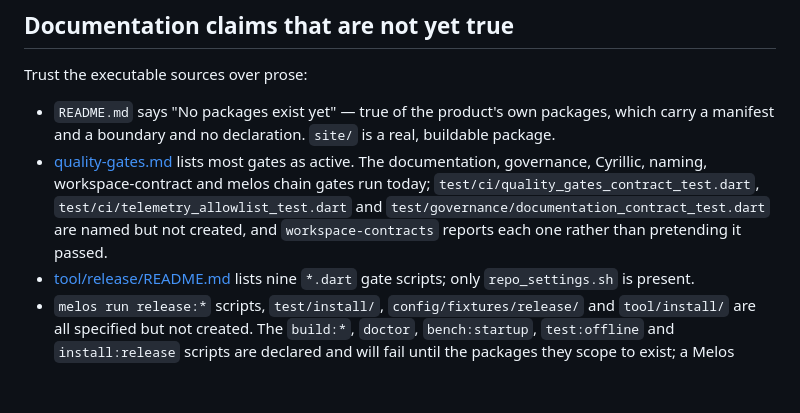
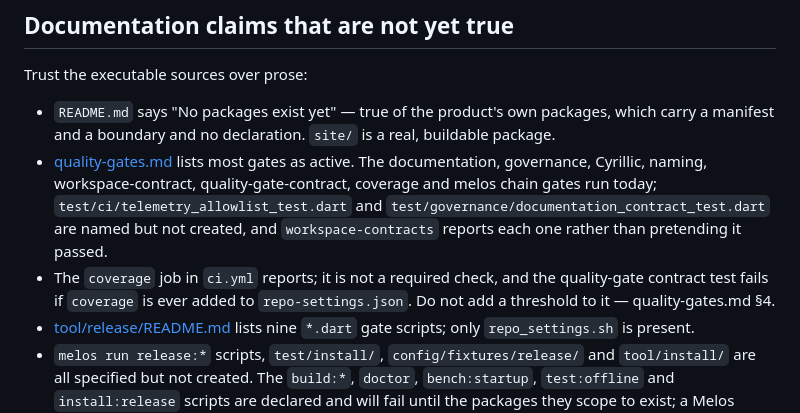
Before and after one commit to dip-develop/alteri-one, a Markdown page: AGENTS.md, the part around the change. Rendered like a GitHub page; blank space fills up the shorter version.

```diff
--- a/AGENTS.md
+++ b/AGENTS.md
@@ -272,10 +272,13 @@ Trust the executable sources over prose:
 - `README.md` says "No packages exist yet" — true of the product's own packages, which carry
   a manifest and a boundary and no declaration. `site/` is a real, buildable package.
 - [quality-gates.md](docs/process/quality-gates.md) lists most gates as active. The
-  documentation, governance, Cyrillic, naming, workspace-contract and melos chain gates run
-  today; `test/ci/quality_gates_contract_test.dart`, `test/ci/telemetry_allowlist_test.dart`
-  and `test/governance/documentation_contract_test.dart` are named but not created, and
+  documentation, governance, Cyrillic, naming, workspace-contract, quality-gate-contract,
+  coverage and melos chain gates run today; `test/ci/telemetry_allowlist_test.dart` and
+  `test/governance/documentation_contract_test.dart` are named but not created, and
   `workspace-contracts` reports each one rather than pretending it passed.
+- The `coverage` job in `ci.yml` reports; it is not a required check, and the quality-gate
+  contract test fails if `coverage` is ever added to `repo-settings.json`. Do not add a
+  threshold to it — quality-gates.md §4.
 - [tool/release/README.md](tool/release/README.md) lists nine `*.dart` gate scripts; only
   `repo_settings.sh` is present.
 - `melos run release:*` scripts, `test/install/`, `config/fixtures/release/` and
```
Also changed, not shown: docs/process/quality-gates.md (+14 -5 lines).
